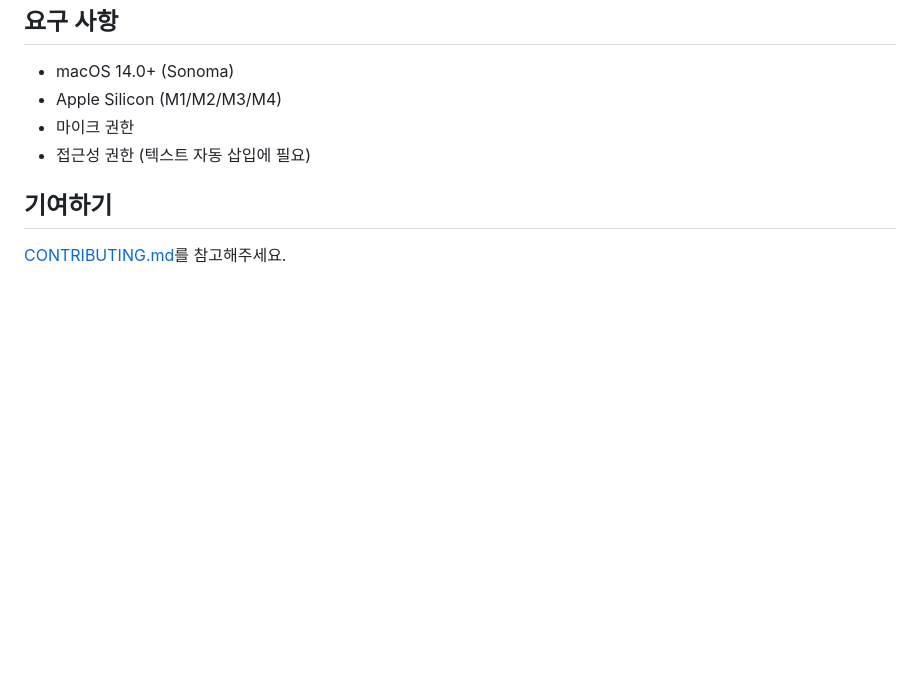
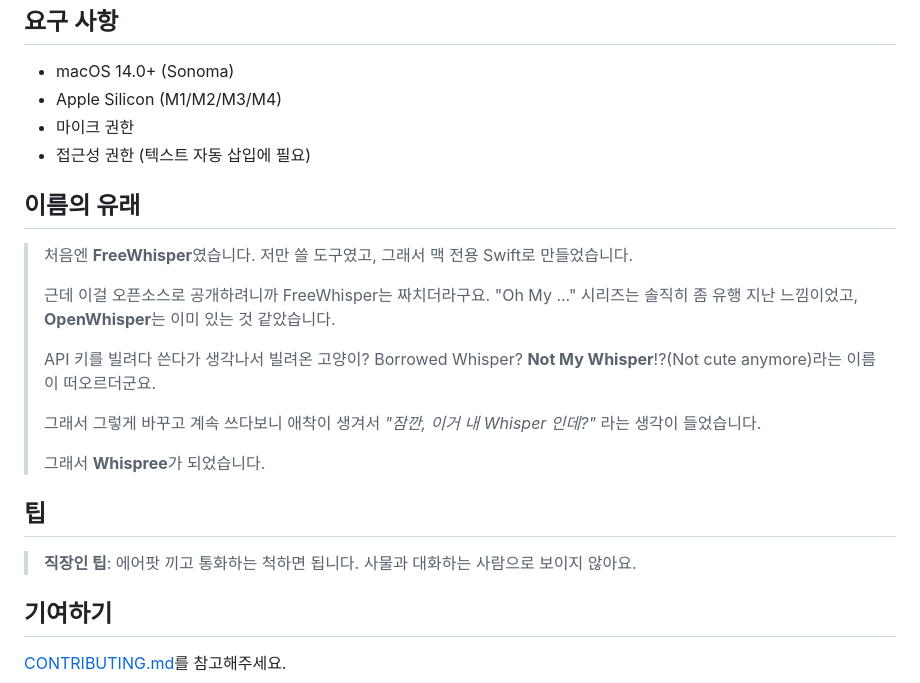
Before and after one commit to Arsture/whispree, a Markdown page: README.ko.md, the part around one of its changes. GitHub-like rendering; blank space fills up the shorter version.

```diff
--- a/README.ko.md
+++ b/README.ko.md
@@ -127,6 +121,22 @@ SPM 의존성은 첫 빌드 시 자동으로 해결됩니다.
 - 마이크 권한
 - 접근성 권한 (텍스트 자동 삽입에 필요)
 
+## 이름의 유래
+
+> 처음엔 **FreeWhisper**였습니다. 저만 쓸 도구였고, 그래서 맥 전용 Swift로 만들었습니다.
+>
+> 근데 이걸 오픈소스로 공개하려니까 FreeWhisper는 짜치더라구요. "Oh My ..." 시리즈는 솔직히 좀 유행 지난 느낌이었고, **OpenWhisper**는 이미 있는 것 같았습니다.
+>
+> API 키를 빌려다 쓴다가 생각나서 빌려온 고양이? Borrowed Whisper? **Not My Whisper**!?(Not cute anymore)라는 이름이 떠오르더군요.
+>
+> 그래서 그렇게 바꾸고 계속 쓰다보니 애착이 생겨서 *"잠깐, 이거 내 Whisper 인데?"* 라는 생각이 들었습니다.
+>
+> 그래서 **Whispree**가 되었습니다.
+
+## 팁
+
+> **직장인 팁**: 에어팟 끼고 통화하는 척하면 됩니다. 사물과 대화하는 사람으로 보이지 않아요.
+
 ## 기여하기
 
 [CONTRIBUTING.md](CONTRIBUTING.md)를 참고해주세요.
```
Also changed, not shown: other parts of README.ko.md (+26 -32 lines), README.md (+26 -18 lines).
